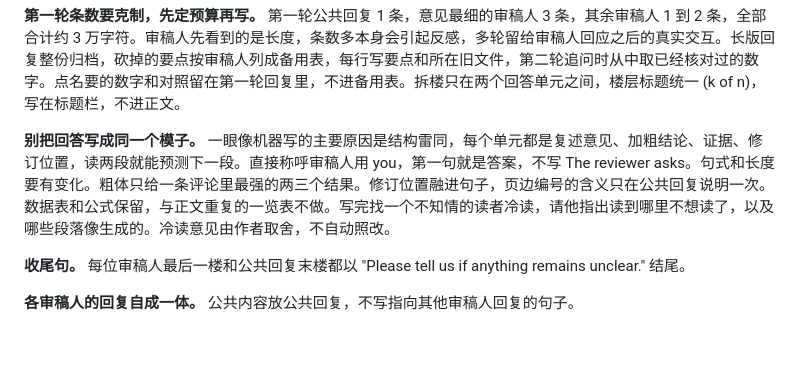
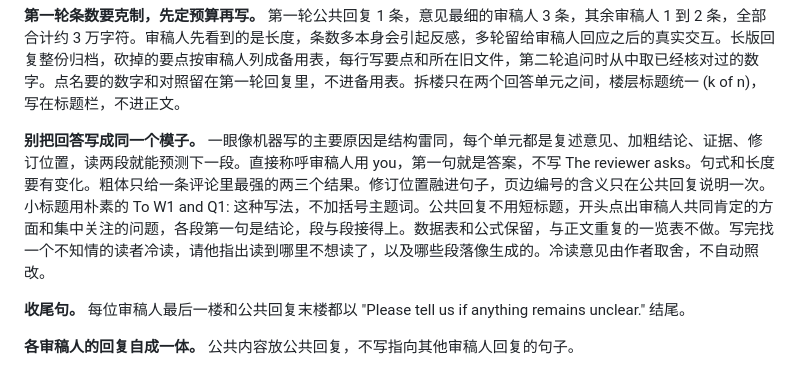
Before and after one commit to qzkinhit/research-builder, a Markdown page: paper-rebuttal/playbook.md, the part around the change. Drawn GitHub-style; blank space fills up the shorter version.

Commit message:
paper-rebuttal: plain answer labels and a connected general comment
Co-authored-by: Claude <noreply@anthropic.com>

```diff
--- a/paper-rebuttal/playbook.md
+++ b/paper-rebuttal/playbook.md
@@ -212,7 +212,7 @@
 
 **第一轮条数要克制，先定预算再写。** 第一轮公共回复 1 条，意见最细的审稿人 3 条，其余审稿人 1 到 2 条，全部合计约 3 万字符。审稿人先看到的是长度，条数多本身会引起反感，多轮留给审稿人回应之后的真实交互。长版回复整份归档，砍掉的要点按审稿人列成备用表，每行写要点和所在旧文件，第二轮追问时从中取已经核对过的数字。点名要的数字和对照留在第一轮回复里，不进备用表。拆楼只在两个回答单元之间，楼层标题统一 (k of n)，写在标题栏，不进正文。
 
-**别把回答写成同一个模子。** 一眼像机器写的主要原因是结构雷同，每个单元都是复述意见、加粗结论、证据、修订位置，读两段就能预测下一段。直接称呼审稿人用 you，第一句就是答案，不写 The reviewer asks。句式和长度要有变化。粗体只给一条评论里最强的两三个结果。修订位置融进句子，页边编号的含义只在公共回复说明一次。数据表和公式保留，与正文重复的一览表不做。写完找一个不知情的读者冷读，请他指出读到哪里不想读了，以及哪些段落像生成的。冷读意见由作者取舍，不自动照改。
+**别把回答写成同一个模子。** 一眼像机器写的主要原因是结构雷同，每个单元都是复述意见、加粗结论、证据、修订位置，读两段就能预测下一段。直接称呼审稿人用 you，第一句就是答案，不写 The reviewer asks。句式和长度要有变化。粗体只给一条评论里最强的两三个结果。修订位置融进句子，页边编号的含义只在公共回复说明一次。小标题用朴素的 To W1 and Q1: 这种写法，不加括号主题词。公共回复不用短标题，开头点出审稿人共同肯定的方面和集中关注的问题，各段第一句是结论，段与段接得上。数据表和公式保留，与正文重复的一览表不做。写完找一个不知情的读者冷读，请他指出读到哪里不想读了，以及哪些段落像生成的。冷读意见由作者取舍，不自动照改。
 
 **收尾句。** 每位审稿人最后一楼和公共回复末楼都以 "Please tell us if anything remains unclear." 结尾。
 
```
